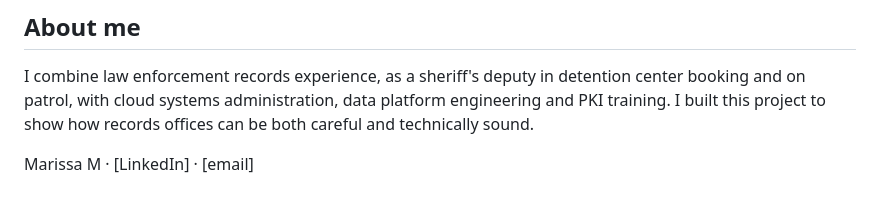
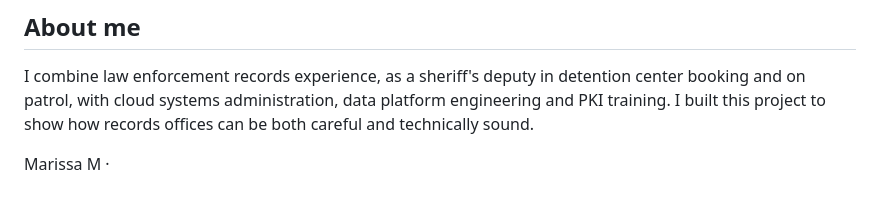
Before and after one commit to marissam8/records-management-tracker, a Markdown page: README.md, the part around the change. Drawn GitHub-style.

```diff
--- a/README.md
+++ b/README.md
@@ -106,4 +106,4 @@ These are standard Microsoft 365 business tools, so the system can run inside an
 
 I combine law enforcement records experience, as a sheriff's deputy in detention center booking and on patrol, with cloud systems administration, data platform engineering and PKI training. I built this project to show how records offices can be both careful and technically sound.
 
-Marissa M · [LinkedIn] · [email]
+Marissa M ·
```
